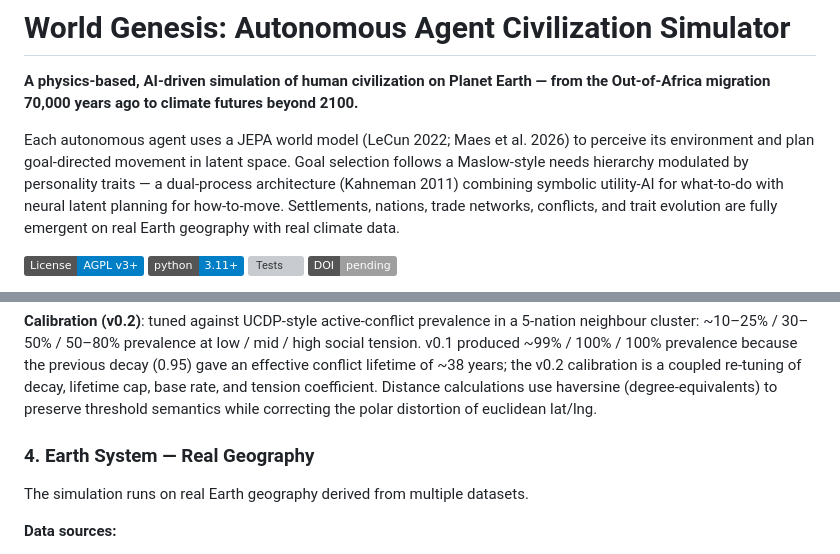
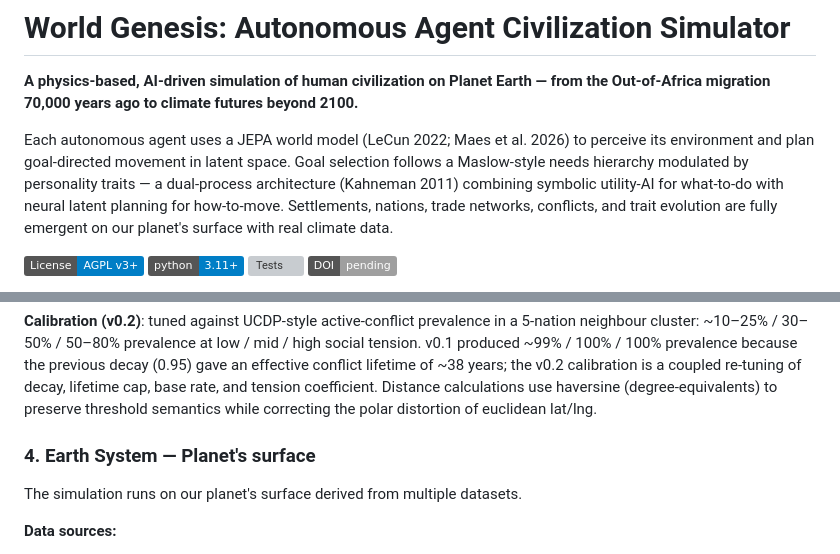
Before and after one commit to GeoLambdaAI/world-genesis, a Markdown page: README.md, 2 parts joined by grey strips. Rendered like a GitHub page; badges without logos; grey boxes are pictures that could not be loaded.

Commit message:
Updated README
Updated language for clarity and consistency regarding Earth's geography.

```diff
--- a/README.md
+++ b/README.md
@@ -11,7 +11,7 @@
 **A physics-based, AI-driven simulation of human civilization on Planet Earth —
 from the Out-of-Africa migration 70,000 years ago to climate futures beyond 2100.**
 
-Each autonomous agent uses a JEPA world model (LeCun 2022; Maes et al. 2026) to perceive its environment and plan goal-directed movement in latent space. Goal selection follows a Maslow-style needs hierarchy modulated by personality traits — a dual-process architecture (Kahneman 2011) combining symbolic utility-AI for what-to-do with neural latent planning for how-to-move. Settlements, nations, trade networks, conflicts, and trait evolution are fully emergent on real Earth geography with real climate data.
+Each autonomous agent uses a JEPA world model (LeCun 2022; Maes et al. 2026) to perceive its environment and plan goal-directed movement in latent space. Goal selection follows a Maslow-style needs hierarchy modulated by personality traits — a dual-process architecture (Kahneman 2011) combining symbolic utility-AI for what-to-do with neural latent planning for how-to-move. Settlements, nations, trade networks, conflicts, and trait evolution are fully emergent on our planet's surface with real climate data.
 
 [![License: AGPL v3+](https://img.shields.io/badge/License-AGPL%20v3+-blue.svg)](LICENSE)
 [![Python 3.11+](https://img.shields.io/badge/python-3.11+-blue.svg)](https://www.python.org/downloads/)
@@ -296,9 +296,9 @@ cap, base rate, and tension coefficient. Distance calculations use haversine
 (degree-equivalents) to preserve threshold semantics while correcting the
 polar distortion of euclidean lat/lng.
 
-### 4. Earth System — Real Geography
+### 4. Earth System — Planet's surface
 
-The simulation runs on real Earth geography derived from multiple datasets.
+The simulation runs on our planet's surface derived from multiple datasets.
 
 **Data sources:**
 - Natural Earth (naturalearthdata.com) — 110m land polygons, rivers, lakes.
```
